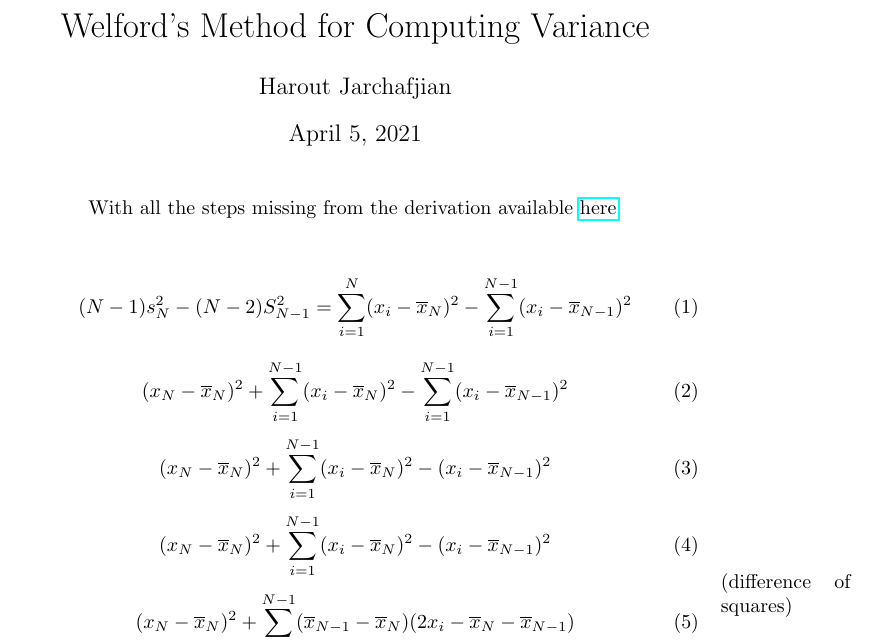
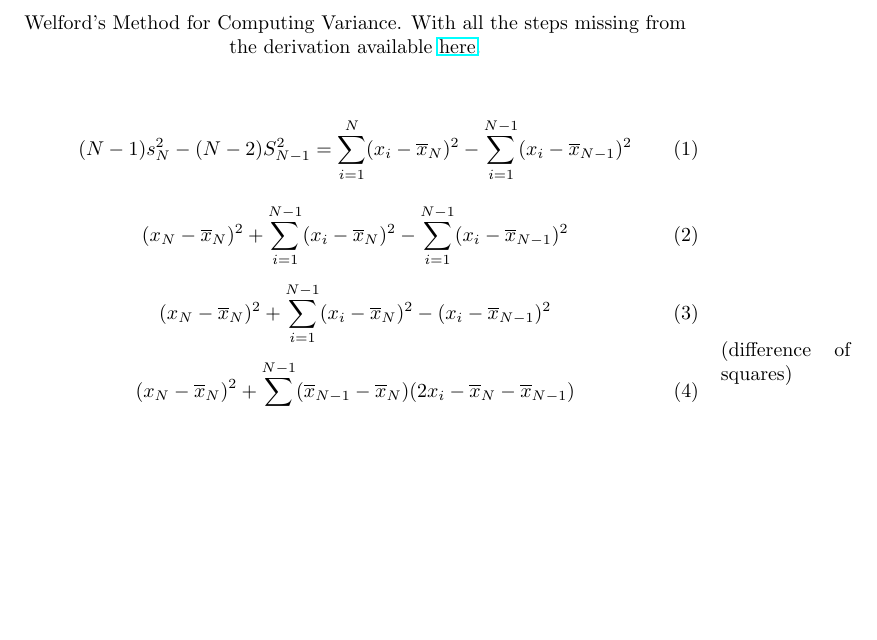
Before and after one commit to harout/math-notes, a LaTeX document (welfords_method.tex): part of page 1 of 2, cut so that both start at the same text, the shorter picture padded with empty space. Compiled offline with pdfLaTeX.

Commit message:
Removing duplicated line

```diff
--- a/welfords_method.tex
+++ b/welfords_method.tex
@@ -6,13 +6,8 @@
 
 \begin{document}
 
-\title{Welford's Method for Computing Variance}
-\author{Harout Jarchafjian}
-
-\maketitle
-
 \begin{center}
-With all the steps missing from the derivation available \href{https://jonisalonen.com/2013/deriving-welfords-method-for-computing-variance/}{here}.
+Welford's Method for Computing Variance. With all the steps missing from the derivation available \href{https://jonisalonen.com/2013/deriving-welfords-method-for-computing-variance/}{here}.
 \end{center}
 
 \begin{equation}
@@ -27,9 +22,6 @@ With all the steps missing from the derivation available \href{https://jonisalon
      (x_N - \mean{x}_N)^2 + \sum_{i=1}^{N-1} (x_i - \mean{x}_N)^2 - (x_i - \mean{x}_{N-1})^2
 \end{equation}
 
-\begin{equation}
-     (x_N - \mean{x}_N)^2 + \sum_{i=1}^{N-1} (x_i - \mean{x}_N)^2 - (x_i - \mean{x}_{N-1})^2
-\end{equation}
 
 \marginpar{(difference of squares)}
 
```
Also changed, not shown: welfords_method.pdf.
